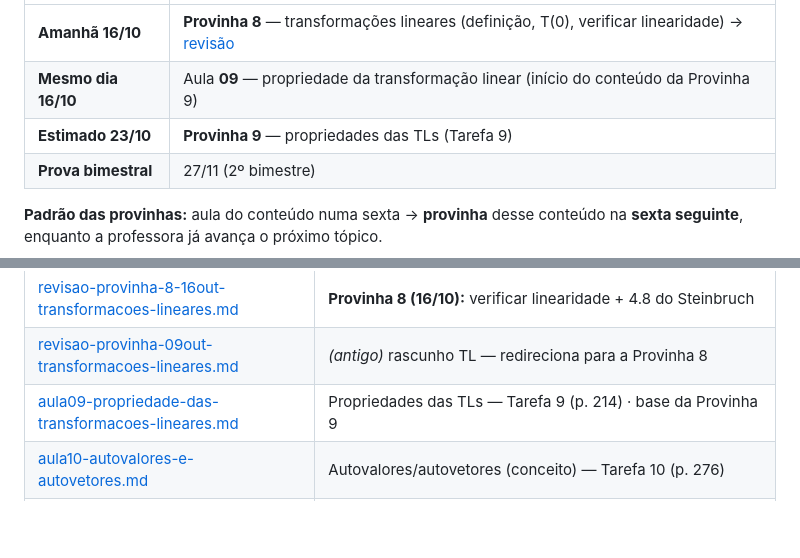
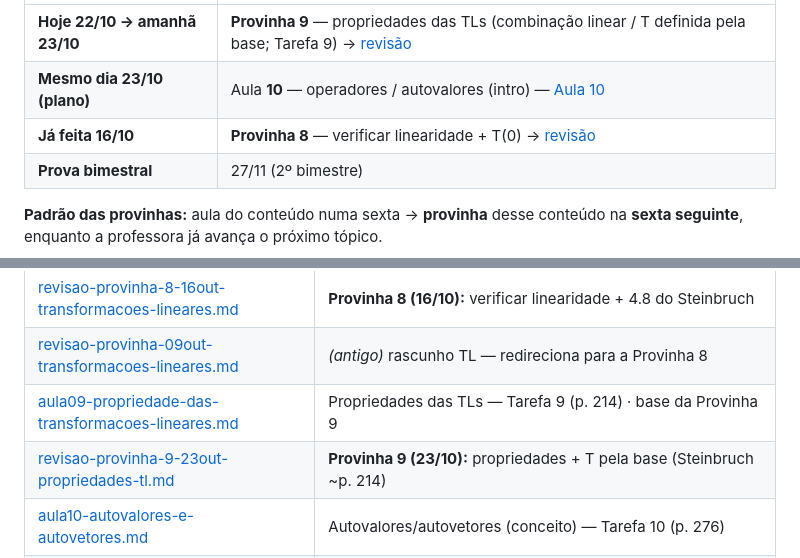
Before and after one commit to 1mscuzbot/2026-8p-algebra-linear, a Markdown page: README.md, 2 parts joined by grey strips. Rendered like a GitHub page; blank space fills up the shorter version.

Commit message:
Provinha 9 (23/10): revisão de propriedades das TLs + panorama
Adiciona revisão passo a passo (T determinada pela base, exemplos
Steinbruch ~p.214) e atualiza o README para hoje/amanhã = Provinha 9.

```diff
--- a/README.md
+++ b/README.md
@@ -14,9 +14,9 @@
 
 | | |
 |---|---|
-| **Amanhã 16/10** | **Provinha 8** — transformações lineares (definição, T(0), verificar linearidade) → [revisão](notas/revisao-provinha-8-16out-transformacoes-lineares.md) |
-| **Mesmo dia 16/10** | Aula **09** — propriedade da transformação linear (início do conteúdo da Provinha 9) |
-| **Estimado 23/10** | **Provinha 9** — propriedades das TLs (Tarefa 9) |
+| **Hoje 22/10 → amanhã 23/10** | **Provinha 9** — propriedades das TLs (combinação linear / T definida pela base; Tarefa 9) → [revisão](notas/revisao-provinha-9-23out-propriedades-tl.md) |
+| **Mesmo dia 23/10 (plano)** | Aula **10** — operadores / autovalores (intro) — [Aula 10](notas/aula10-autovalores-e-autovetores.md) |
+| **Já feita 16/10** | **Provinha 8** — verificar linearidade + T(0) → [revisão](notas/revisao-provinha-8-16out-transformacoes-lineares.md) |
 | **Prova bimestral** | 27/11 (2º bimestre) |
 
 **Padrão das provinhas:** aula do conteúdo numa sexta → **provinha** desse conteúdo na **sexta seguinte**, enquanto a professora já avança o próximo tópico.
@@ -93,6 +93,7 @@ Cada linha é o **título do plano** (`material/2026727_133027_Algebra Linear-Pl
 | [revisao-provinha-8-16out-transformacoes-lineares.md](notas/revisao-provinha-8-16out-transformacoes-lineares.md) | **Provinha 8 (16/10):** verificar linearidade + 4.8 do Steinbruch |
 | [revisao-provinha-09out-transformacoes-lineares.md](notas/revisao-provinha-09out-transformacoes-lineares.md) | *(antigo)* rascunho TL — redireciona para a Provinha 8 |
 | [aula09-propriedade-das-transformacoes-lineares.md](notas/aula09-propriedade-das-transformacoes-lineares.md) | Propriedades das TLs — Tarefa 9 (p. 214) · base da Provinha 9 |
+| [revisao-provinha-9-23out-propriedades-tl.md](notas/revisao-provinha-9-23out-propriedades-tl.md) | **Provinha 9 (23/10):** propriedades + T pela base (Steinbruch ~p. 214) |
 | [aula10-autovalores-e-autovetores.md](notas/aula10-autovalores-e-autovetores.md) | Autovalores/autovetores (conceito) — Tarefa 10 (p. 276) |
 | [aula11-determinacao-de-autovalores-e-autovetores.md](notas/aula11-determinacao-de-autovalores-e-autovetores.md) | Equação característica, passo a passo — Tarefa 11 (p. 314) |
 | [aula12-propriedades-dos-autovalores.md](notas/aula12-propriedades-dos-autovalores.md) | Traço, determinante, propriedades — Tarefa 12 (p. 316) |
```
Also changed, not shown: other parts of README.md (+2 -2 lines), notas/revisao-provinha-9-23out-propriedades-tl.md (added, +214 -0 lines).
